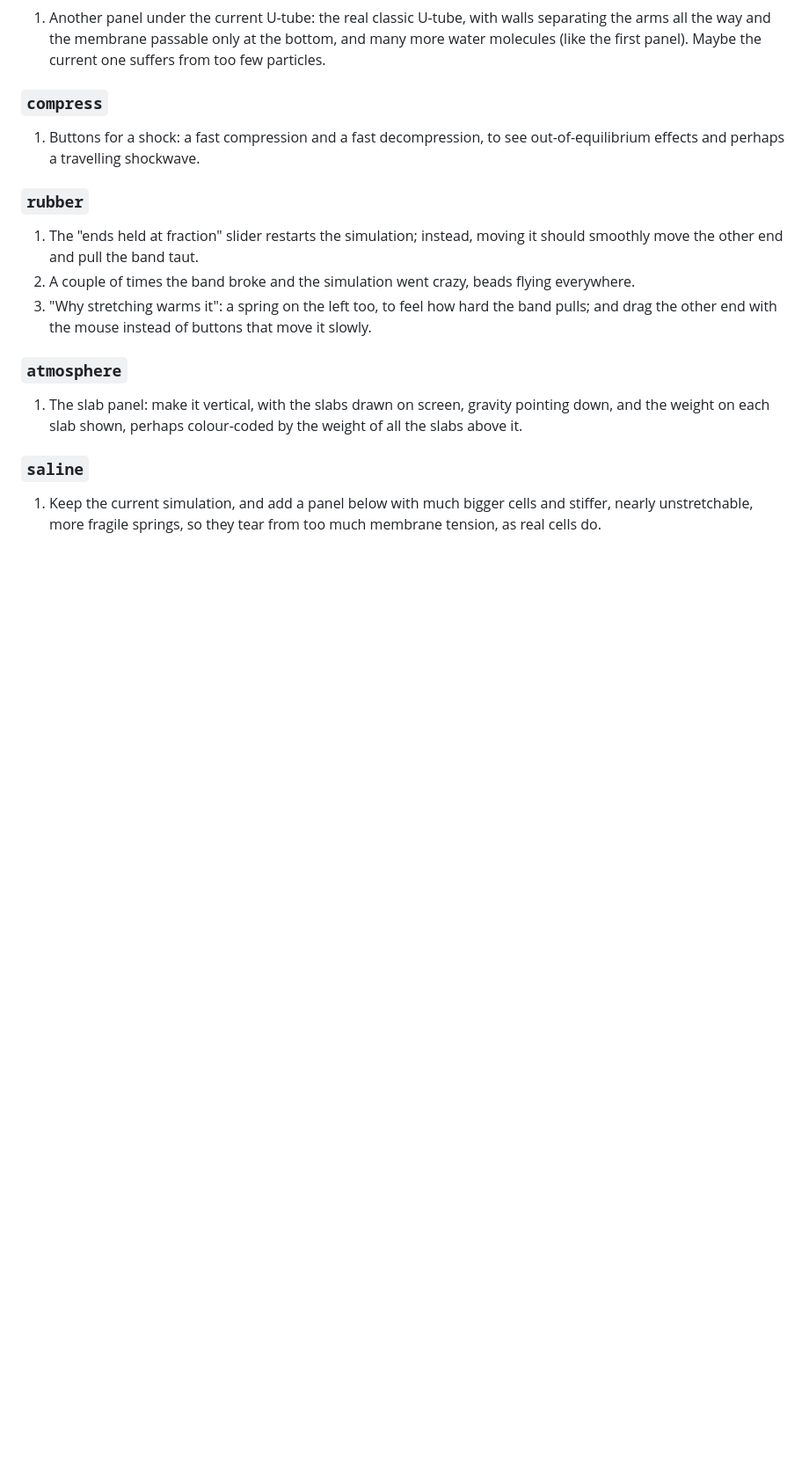
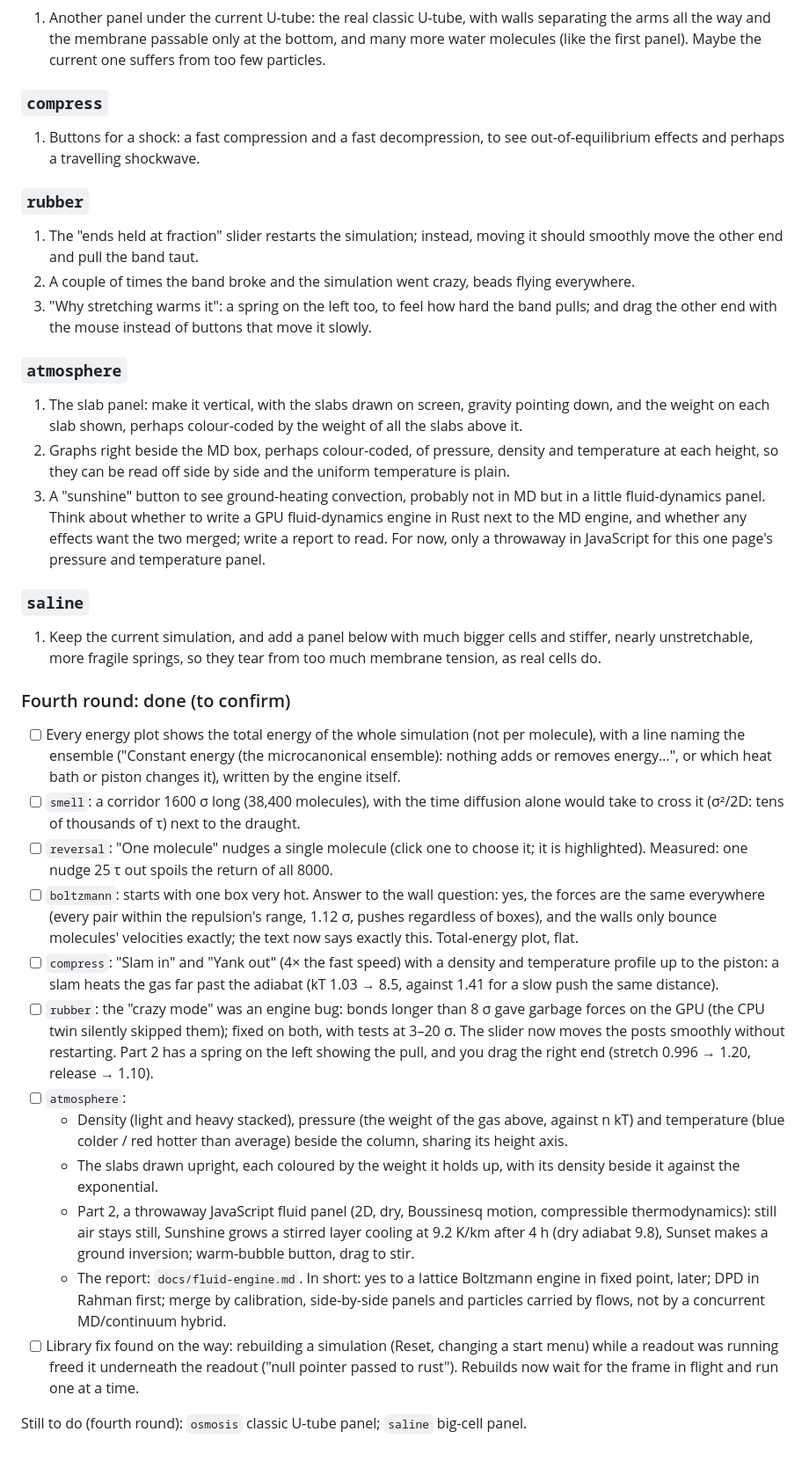
Before and after one commit to kshitijl/micrographia, a Markdown page: initial-review.md, the part around the change. Shown at 88% size. Drawn GitHub-style; blank space fills up the shorter version.

Commit message:
Report on a fluid engine next to Rahman; review notes for the fourth round so far
Co-Authored-By: Claude Opus 5.5 <noreply@anthropic.com>

```diff
--- a/initial-review.md
+++ b/initial-review.md
@@ -371,8 +371,51 @@ Open questions (third round):
 ### `atmosphere`
 1. The slab panel: make it vertical, with the slabs drawn on screen, gravity pointing down, and the
    weight on each slab shown, perhaps colour-coded by the weight of all the slabs above it.
+2. Graphs right beside the MD box, perhaps colour-coded, of pressure, density and temperature at
+   each height, so they can be read off side by side and the uniform temperature is plain.
+3. A "sunshine" button to see ground-heating convection, probably not in MD but in a little
+   fluid-dynamics panel. Think about whether to write a GPU fluid-dynamics engine in Rust next to the
+   MD engine, and whether any effects want the two merged; write a report to read. For now, only a
+   throwaway in JavaScript for this one page's pressure and temperature panel.
 
 ### `saline`
 1. Keep the current simulation, and add a panel below with much bigger cells and stiffer, nearly
    unstretchable, more fragile springs, so they tear from too much membrane tension, as real cells
    do.
+
+### Fourth round: done (to confirm)
+
+- [ ] Every energy plot shows the total energy of the whole simulation (not per molecule), with a
+  line naming the ensemble ("Constant energy (the microcanonical ensemble): nothing adds or removes
+  energy…", or which heat bath or piston changes it), written by the engine itself.
+- [ ] `smell`: a corridor 1600 σ long (38,400 molecules), with the time diffusion alone would take
+  to cross it (σ²/2D: tens of thousands of τ) next to the draught.
+- [ ] `reversal`: "One molecule" nudges a single molecule (click one to choose it; it is
+  highlighted). Measured: one nudge 25 τ out spoils the return of all 8000.
+- [ ] `boltzmann`: starts with one box very hot. Answer to the wall question: yes, the forces are
+  the same everywhere (every pair within the repulsion's range, 1.12 σ, pushes regardless of
+  boxes), and the walls only bounce molecules' velocities exactly; the text now says exactly
+  this. Total-energy plot, flat.
+- [ ] `compress`: "Slam in" and "Yank out" (4× the fast speed) with a density and temperature
+  profile up to the piston: a slam heats the gas far past the adiabat (kT 1.03 → 8.5, against
+  1.41 for a slow push the same distance).
+- [ ] `rubber`: the "crazy mode" was an engine bug: bonds longer than 8 σ gave garbage forces
+  on the GPU (the CPU twin silently skipped them); fixed on both, with tests at 3–20 σ. The slider
+  now moves the posts smoothly without restarting. Part 2 has a spring on the left showing the
+  pull, and you drag the right end (stretch 0.996 → 1.20, release → 1.10).
+- [ ] `atmosphere`:
+  - Density (light and heavy stacked), pressure (the weight of the gas above, against n kT) and
+    temperature (blue colder / red hotter than average) beside the column, sharing its height axis.
+  - The slabs drawn upright, each coloured by the weight it holds up, with its density beside it
+    against the exponential.
+  - Part 2, a throwaway JavaScript fluid panel (2D, dry, Boussinesq motion, compressible
+    thermodynamics): still air stays still, Sunshine grows a stirred layer cooling at 9.2 K/km
+    after 4 h (dry adiabat 9.8), Sunset makes a ground inversion; warm-bubble button, drag to stir.
+  - The report: `docs/fluid-engine.md`. In short: yes to a lattice Boltzmann engine in fixed
+    point, later; DPD in Rahman first; merge by calibration, side-by-side panels and particles
+    carried by flows, not by a concurrent MD/continuum hybrid.
+- [ ] Library fix found on the way: rebuilding a simulation (Reset, changing a start menu) while
+  a readout was running freed it underneath the readout ("null pointer passed to rust"). Rebuilds
+  now wait for the frame in flight and run one at a time.
+
+Still to do (fourth round): `osmosis` classic U-tube panel; `saline` big-cell panel.
```
Also changed, not shown: docs/fluid-engine.md (added, +194 -0 lines).
